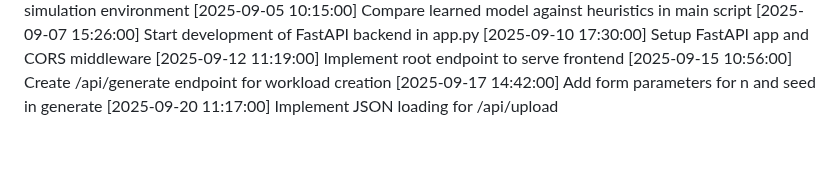
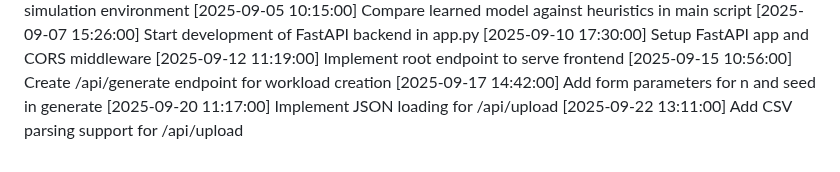
Before and after one commit to tanmayhb127/CPU_Scheduler, a Markdown page: CHANGELOG.md, the part around the change. GitHub-like rendering.

Commit message:
Add CSV parsing support for /api/upload

```diff
--- a/CHANGELOG.md
+++ b/CHANGELOG.md
@@ -57,3 +57,4 @@
 [2025-09-15 10:56:00] Create /api/generate endpoint for workload creation
 [2025-09-17 14:42:00] Add form parameters for n and seed in generate
 [2025-09-20 11:17:00] Implement JSON loading for /api/upload
+[2025-09-22 13:11:00] Add CSV parsing support for /api/upload
```
